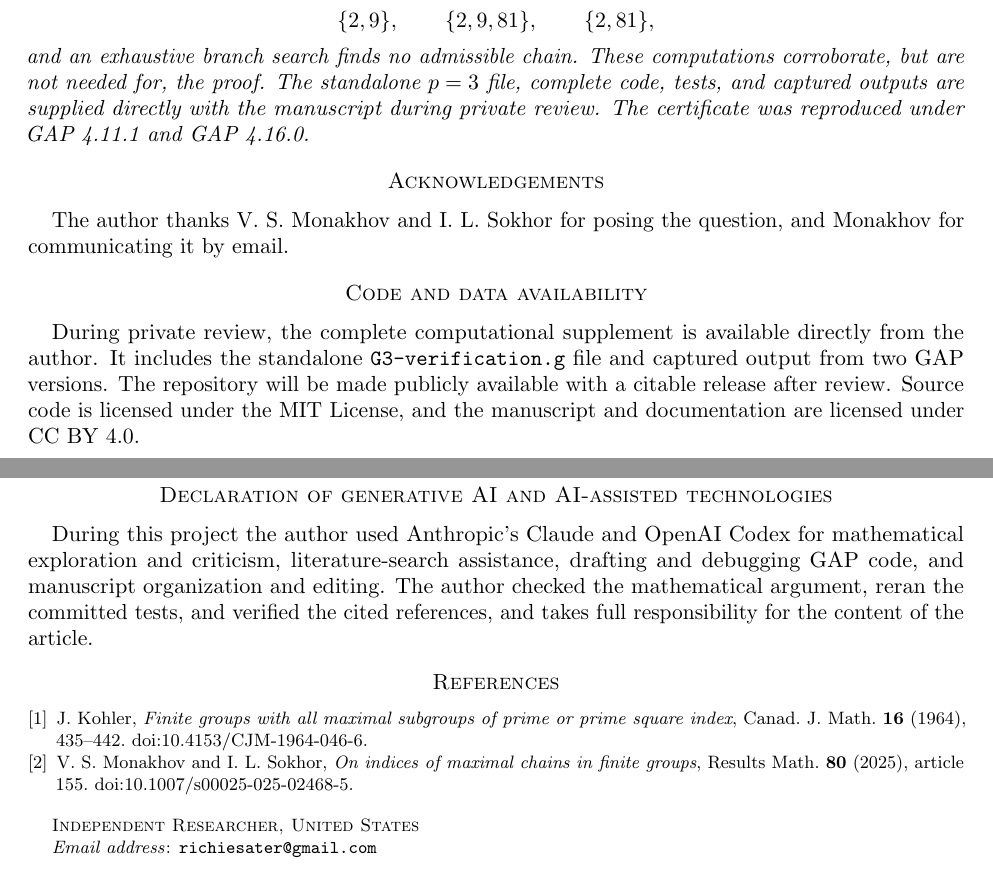
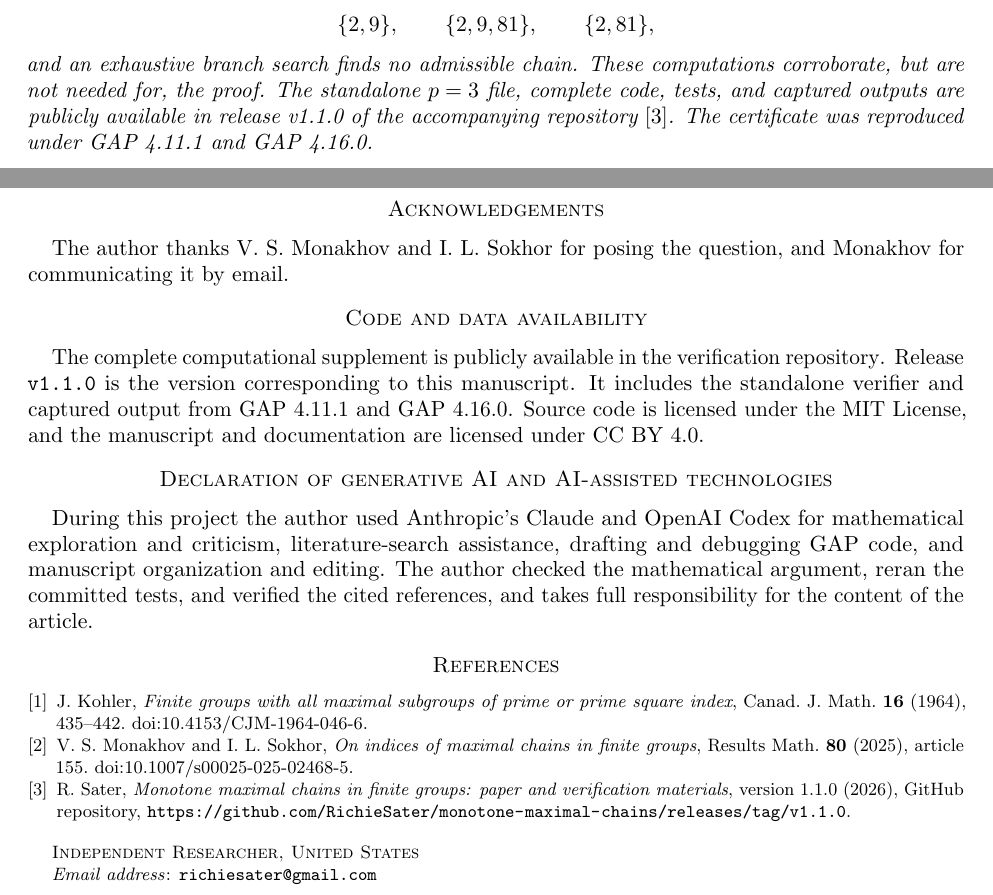
Before and after one commit to RichieSater/monotone-maximal-chains, a LaTeX paper (paper/main.tex): two parts of pages 4 and 5 of 5, joined at a grey line, cut so that both start at the same text. Compiled offline with pdfLaTeX.

Commit message:
Prepare v1.1.0 public release

```diff
--- a/paper/main.tex
+++ b/paper/main.tex
@@ -325,9 +331,10 @@ $p=3$ these are
 \]
 and an exhaustive branch search finds no admissible chain.  These
 computations corroborate, but are not needed for, the proof.  The standalone
-$p=3$ file, complete code, tests, and captured outputs are supplied directly
-with the manuscript during private review.  The certificate was reproduced
-under GAP 4.11.1 and GAP 4.16.0.
+$p=3$ file, complete code, tests, and captured outputs are publicly available
+in release \href{https://github.com/RichieSater/monotone-maximal-chains/releases/tag/v1.1.0}{v1.1.0}
+of the accompanying repository~\cite{Repository}.  The certificate was
+reproduced under GAP 4.11.1 and GAP 4.16.0.
 \end{remark}
 
 \section*{Acknowledgements}
@@ -337,12 +344,12 @@ and Monakhov for communicating it by email.
 
 \section*{Code and data availability}
 
-During private review, the complete computational supplement is available
-directly from the author.  It includes the standalone
-\texttt{G3-verification.g} file and captured output from two GAP versions.
-The repository will be made publicly available with a citable release after
-review.  Source code is licensed under the MIT License, and the manuscript
-and documentation are licensed under CC BY 4.0.
+The complete computational supplement is publicly available in the
+\href{https://github.com/RichieSater/monotone-maximal-chains}{verification
+repository}.  Release \texttt{v1.1.0} is the version corresponding to this
+manuscript.  It includes the standalone verifier and captured output from
+GAP 4.11.1 and GAP 4.16.0.  Source code is licensed under the MIT License,
+and the manuscript and documentation are licensed under CC BY 4.0.
 
 \section*{Declaration of generative AI and AI-assisted technologies}
 
@@ -368,6 +375,12 @@ V. S. Monakhov and I. L. Sokhor,
 Results Math. \textbf{80} (2025), article 155.
 \href{https://doi.org/10.1007/s00025-025-02468-5}{doi:10.1007/s00025-025-02468-5}.
 
+\bibitem{Repository}
+R. Sater,
+\emph{Monotone maximal chains in finite groups: paper and verification
+materials}, version 1.1.0 (2026), GitHub repository,
+\url{https://github.com/RichieSater/monotone-maximal-chains/releases/tag/v1.1.0}.
+
 \end{thebibliography}
 
 \end{document}
```
Also changed, not shown: AGENTS.md (added, +7 -0 lines), notes/literature.md (+5 -5 lines), notes/problem.md (+2 -1 lines), proofs/counterexample.md (+7 -0 lines), paper/main.pdf, paper/main.tex (60 more changed lines), 1 other file.
